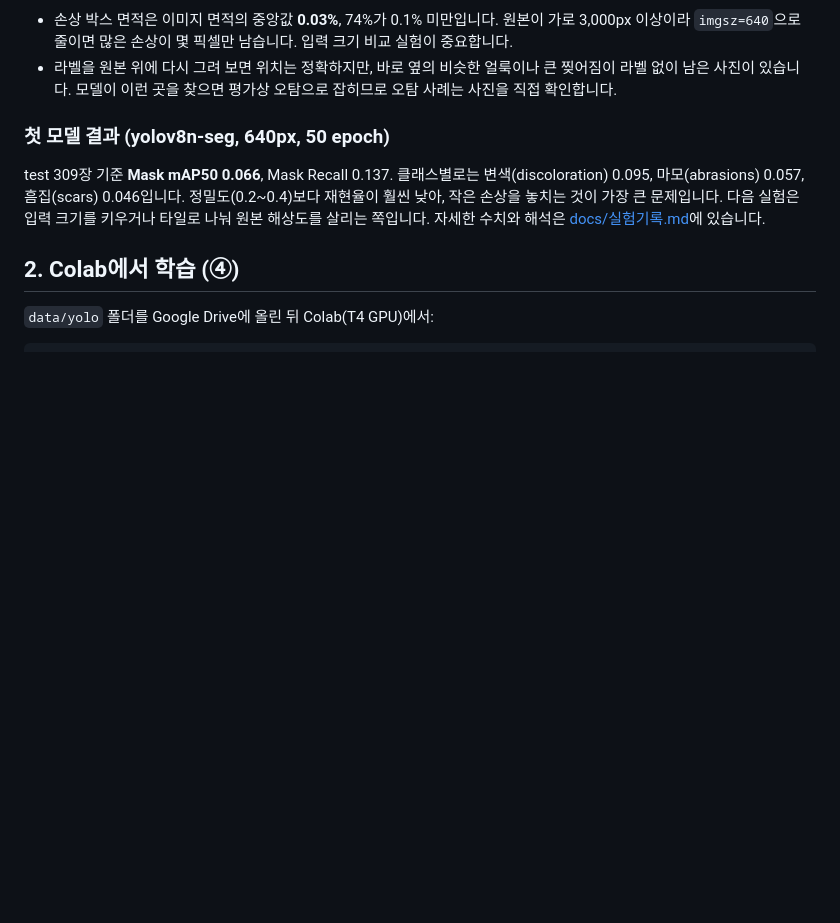
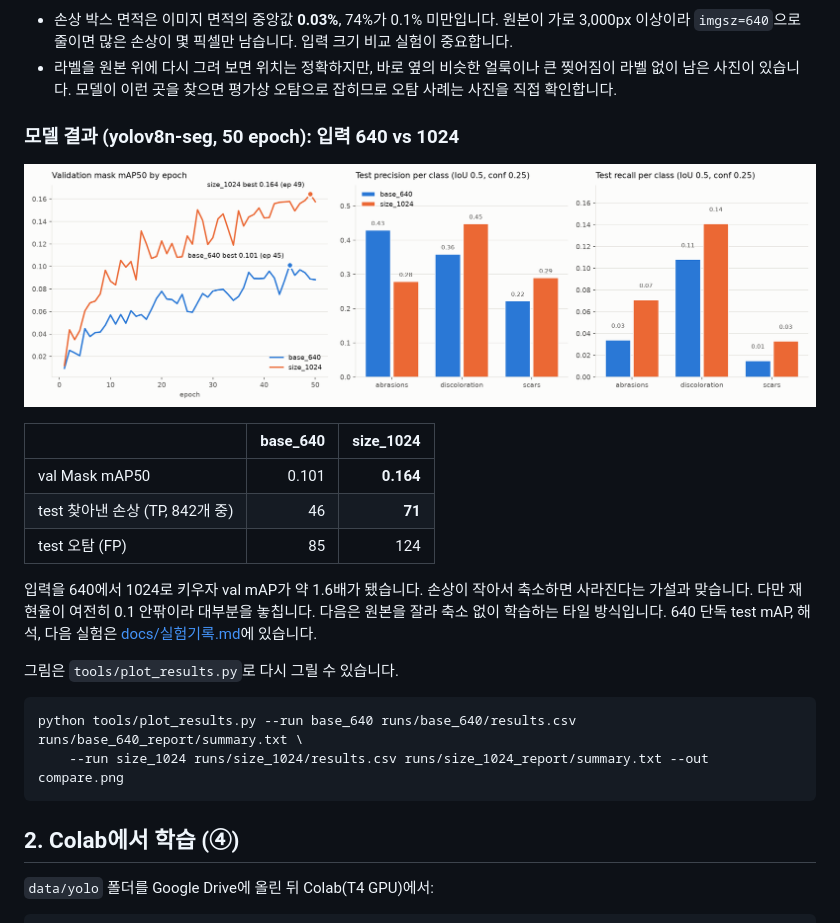
Before and after one commit to atocotton301/sneaker-damage-seg, a Markdown page: README.md, the part around the change. GitHub-like rendering; pictures changed too: docs/images/compare_640_1024.png (added); blank space fills up the shorter version.

````diff
--- a/README.md
+++ b/README.md
@@ -100,11 +100,26 @@ Roboflow 파일 이름(`back_552_png.rf.….jpg`)의 숫자는 신발 번호입
 - 손상 박스 면적은 이미지 면적의 중앙값 **0.03%**, 74%가 0.1% 미만입니다. 원본이 가로 3,000px 이상이라 `imgsz=640`으로 줄이면 많은 손상이 몇 픽셀만 남습니다. 입력 크기 비교 실험이 중요합니다.
 - 라벨을 원본 위에 다시 그려 보면 위치는 정확하지만, 바로 옆의 비슷한 얼룩이나 큰 찢어짐이 라벨 없이 남은 사진이 있습니다. 모델이 이런 곳을 찾으면 평가상 오탐으로 잡히므로 오탐 사례는 사진을 직접 확인합니다.
 
-### 첫 모델 결과 (yolov8n-seg, 640px, 50 epoch)
+### 모델 결과 (yolov8n-seg, 50 epoch): 입력 640 vs 1024
 
-test 309장 기준 **Mask mAP50 0.066**, Mask Recall 0.137. 클래스별로는 변색(discoloration) 0.095, 마모(abrasions) 0.057, 흠집(scars) 0.046입니다.
-정밀도(0.2~0.4)보다 재현율이 훨씬 낮아, 작은 손상을 놓치는 것이 가장 큰 문제입니다. 다음 실험은 입력 크기를 키우거나 타일로 나눠 원본 해상도를 살리는 쪽입니다.
-자세한 수치와 해석은 [docs/실험기록.md](docs/실험기록.md)에 있습니다.
+![640 vs 1024 비교](docs/images/compare_640_1024.png)
+
+| | base_640 | size_1024 |
+|---|---:|---:|
+| val Mask mAP50 | 0.101 | **0.164** |
+| test 찾아낸 손상 (TP, 842개 중) | 46 | **71** |
+| test 오탐 (FP) | 85 | 124 |
+
+입력을 640에서 1024로 키우자 val mAP가 약 1.6배가 됐습니다. 손상이 작아서 축소하면 사라진다는 가설과 맞습니다.
+다만 재현율이 여전히 0.1 안팎이라 대부분을 놓칩니다. 다음은 원본을 잘라 축소 없이 학습하는 타일 방식입니다.
+640 단독 test mAP, 해석, 다음 실험은 [docs/실험기록.md](docs/실험기록.md)에 있습니다.
+
+그림은 `tools/plot_results.py`로 다시 그릴 수 있습니다.
+
+```bash
+python tools/plot_results.py --run base_640 runs/base_640/results.csv runs/base_640_report/summary.txt \
+    --run size_1024 runs/size_1024/results.csv runs/size_1024_report/summary.txt --out compare.png
+```
 
 ## 2. Colab에서 학습 (④)
 
````
Also changed, not shown: docs/실험기록.md (+38 -5 lines), 1 other file.
